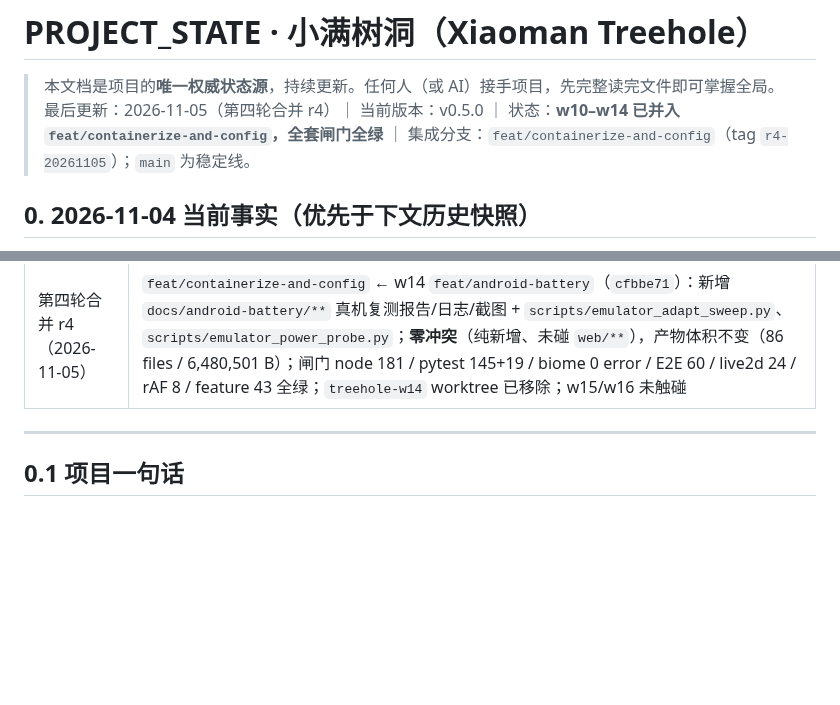
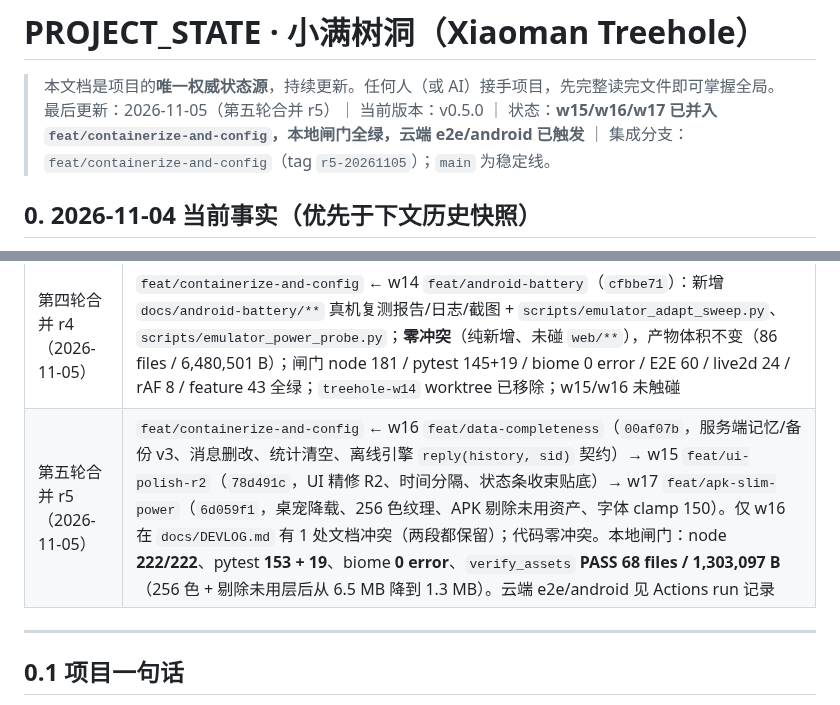
Before and after one commit to xx8888888-xh/xiaoman-treehole, a Markdown page: docs/PROJECT_STATE.md, 2 parts joined by grey strips. GitHub-like rendering; blank space fills up the shorter version.

```diff
--- a/docs/PROJECT_STATE.md
+++ b/docs/PROJECT_STATE.md
@@ -1,7 +1,7 @@
 # PROJECT_STATE · 小满树洞（Xiaoman Treehole）
 
 > 本文档是项目的**唯一权威状态源**，持续更新。任何人（或 AI）接手项目，先完整读完文件即可掌握全局。
-> 最后更新：2026-11-05（第四轮合并 r4）｜ 当前版本：v0.5.0 ｜ 状态：**w10–w14 已并入 `feat/containerize-and-config`，全套闸门全绿** ｜ 集成分支：`feat/containerize-and-config`（tag `r4-20261105`）；`main` 为稳定线。
+> 最后更新：2026-11-05（第五轮合并 r5）｜ 当前版本：v0.5.0 ｜ 状态：**w15/w16/w17 已并入 `feat/containerize-and-config`，本地闸门全绿，云端 e2e/android 已触发** ｜ 集成分支：`feat/containerize-and-config`（tag `r5-20261105`）；`main` 为稳定线。
 
 ## 0. 2026-11-04 当前事实（优先于下文历史快照）
 
@@ -23,6 +23,7 @@
 | 功能落实（2026-11-05） | 分支 `feat/feature-completeness`（基线 61384a0，**已并入 r3**）：43 项承诺功能盘点见 `docs/FEATURE_MATRIX.md`；已补齐设置开关真实生效（语音链跟随设置）、提醒 UI 闭环、小本本统计、首次空状态、错误边界提示 |
 | 第三轮合并 r3（2026-11-05） | `feat/containerize-and-config` ← w10 Live2D 接入 + w11 真人感（服务端记忆槽）+ w12 功能补齐 + w13 性能；四个合并提交无冲突（逐块能力全保留）；合并后闸门：node **181/181**、pytest **145 + 19 subtests**、biome **0 error**、`verify_assets` **PASS**（86 files / 6,480,501 B）、E2E **60/60**、live2d **24/24**、rAF **8/8**、feature-loop **43/43** |
 | 第四轮合并 r4（2026-11-05） | `feat/containerize-and-config` ← w14 `feat/android-battery`（`cfbbe71`）：新增 `docs/android-battery/**` 真机复测报告/日志/截图 + `scripts/emulator_adapt_sweep.py`、`scripts/emulator_power_probe.py`；**零冲突**（纯新增、未碰 `web/**`），产物体积不变（86 files / 6,480,501 B）；闸门 node 181 / pytest 145+19 / biome 0 error / E2E 60 / live2d 24 / rAF 8 / feature 43 全绿；`treehole-w14` worktree 已移除；w15/w16 未触碰 |
+| 第五轮合并 r5（2026-11-05） | `feat/containerize-and-config` ← w16 `feat/data-completeness`（`00af07b`，服务端记忆/备份 v3、消息删改、统计清空、离线引擎 `reply(history, sid)` 契约）→ w15 `feat/ui-polish-r2`（`78d491c`，UI 精修 R2、时间分隔、状态条收束贴底）→ w17 `feat/apk-slim-power`（`6d059f1`，桌宠降载、256 色纹理、APK 剔除未用资产、字体 clamp 150）。仅 w16 在 `docs/DEVLOG.md` 有 1 处文档冲突（两段都保留）；代码零冲突。本地闸门：node **222/222**、pytest **153 + 19**、biome **0 error**、`verify_assets` **PASS 68 files / 1,303,097 B**（256 色 + 剔除未用层后从 6.5 MB 降到 1.3 MB）。云端 e2e/android 见 Actions run 记录 |
 
 ---
 
```
Also changed, not shown: docs/DEVLOG.md (+21 -0 lines).
